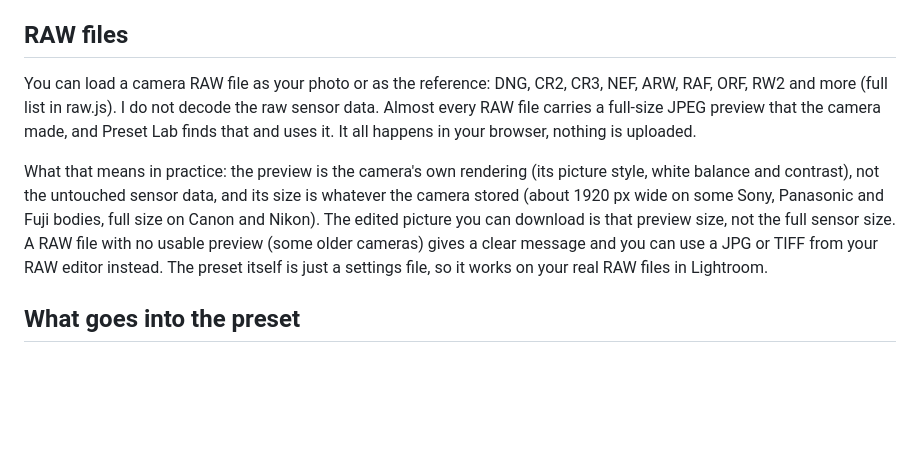
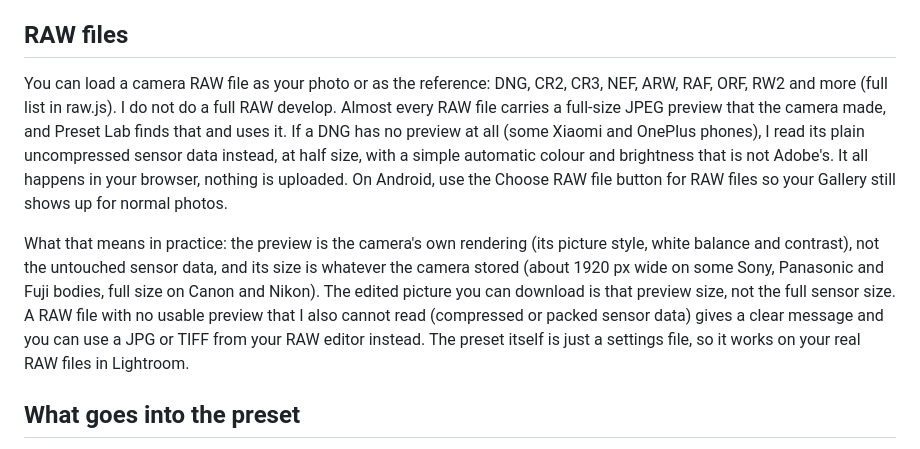
Before and after one commit to krshnaprsad/preset-lab, a Markdown page: README.md, the part around the change. Drawn GitHub-style; blank space fills up the shorter version.

Commit message:
Add README.md
Clarified the handling of RAW files and added details about DNG files without previews. Updated the license section for clarity.

```diff
--- a/README.md
+++ b/README.md
@@ -28,9 +28,9 @@ A Preset strength slider sits under the picture. It goes from 0 to 100 percent (
 
 ## RAW files
 
-You can load a camera RAW file as your photo or as the reference: DNG, CR2, CR3, NEF, ARW, RAF, ORF, RW2 and more (full list in raw.js). I do not decode the raw sensor data. Almost every RAW file carries a full-size JPEG preview that the camera made, and Preset Lab finds that and uses it. It all happens in your browser, nothing is uploaded.
+You can load a camera RAW file as your photo or as the reference: DNG, CR2, CR3, NEF, ARW, RAF, ORF, RW2 and more (full list in raw.js). I do not do a full RAW develop. Almost every RAW file carries a full-size JPEG preview that the camera made, and Preset Lab finds that and uses it. If a DNG has no preview at all (some Xiaomi and OnePlus phones), I read its plain uncompressed sensor data instead, at half size, with a simple automatic colour and brightness that is not Adobe's. It all happens in your browser, nothing is uploaded. On Android, use the Choose RAW file button for RAW files so your Gallery still shows up for normal photos.
 
-What that means in practice: the preview is the camera's own rendering (its picture style, white balance and contrast), not the untouched sensor data, and its size is whatever the camera stored (about 1920 px wide on some Sony, Panasonic and Fuji bodies, full size on Canon and Nikon). The edited picture you can download is that preview size, not the full sensor size. A RAW file with no usable preview (some older cameras) gives a clear message and you can use a JPG or TIFF from your RAW editor instead. The preset itself is just a settings file, so it works on your real RAW files in Lightroom.
+What that means in practice: the preview is the camera's own rendering (its picture style, white balance and contrast), not the untouched sensor data, and its size is whatever the camera stored (about 1920 px wide on some Sony, Panasonic and Fuji bodies, full size on Canon and Nikon). The edited picture you can download is that preview size, not the full sensor size. A RAW file with no usable preview that I also cannot read (compressed or packed sensor data) gives a clear message and you can use a JPG or TIFF from your RAW editor instead. The preset itself is just a settings file, so it works on your real RAW files in Lightroom.
 
 ## What goes into the preset
 
```
